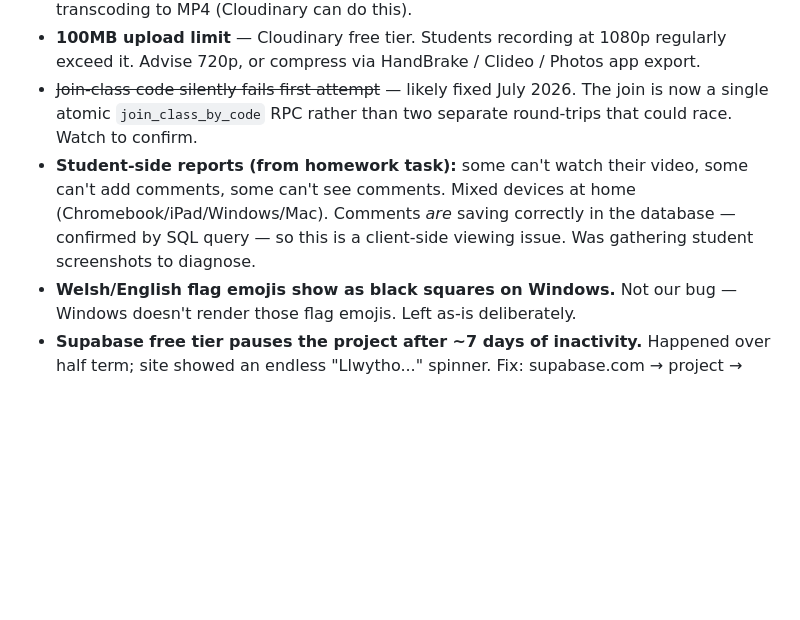
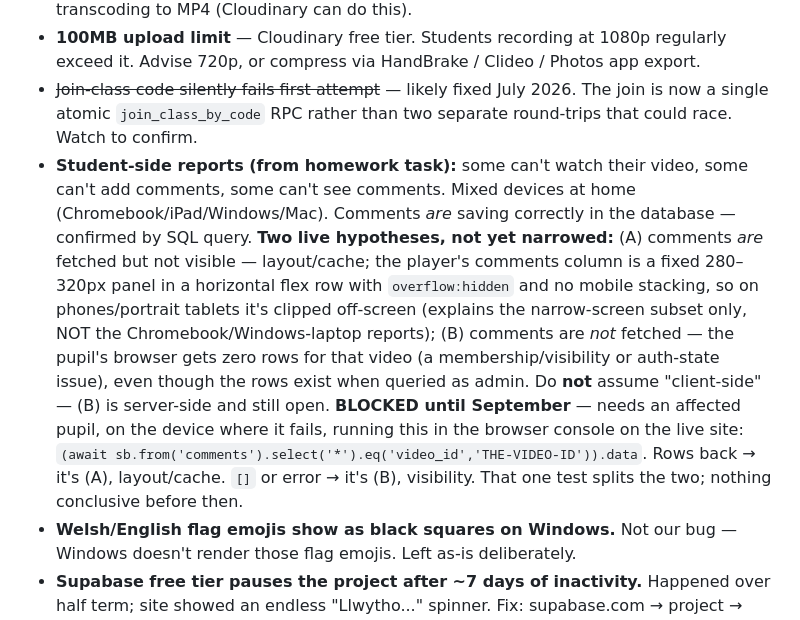
Before and after one commit to caihywel/noteback, a Markdown page: CLAUDE.md, the part around the change. Drawn GitHub-style; blank space fills up the shorter version.

Commit message:
Record comments investigation as blocked until September
Corrects the earlier 'client-side' assumption: two live hypotheses
remain — (A) fetched-but-not-visible (layout/cache, narrow-screen subset
only) and (B) not-fetched (server-side visibility/auth). Documents the
one console test that splits them and that it needs an affected pupil on
the failing device, so it cannot progress until term resumes.

Co-Authored-By: Claude Opus 4.8 <noreply@anthropic.com>
Claude-Session: https://claude.ai/code/session_01SvqTLaPDc3kHQcVdLLJrhm

```diff
--- a/CLAUDE.md
+++ b/CLAUDE.md
@@ -165,7 +165,8 @@ Verified July 2026: stranger sees nothing → pupil joins → admin comments →
 - **`.MOV` files don't play on Windows laptops.** Apple devices fine. Need automatic transcoding to MP4 (Cloudinary can do this).
 - **100MB upload limit** — Cloudinary free tier. Students recording at 1080p regularly exceed it. Advise 720p, or compress via HandBrake / Clideo / Photos app export.
 - ~~Join-class code silently fails first attempt~~ — likely fixed July 2026. The join is now a single atomic `join_class_by_code` RPC rather than two separate round-trips that could race. Watch to confirm.
-- **Student-side reports (from homework task):** some can't watch their video, some can't add comments, some can't see comments. Mixed devices at home (Chromebook/iPad/Windows/Mac). Comments *are* saving correctly in the database — confirmed by SQL query — so this is a client-side viewing issue. Was gathering student screenshots to diagnose.
+- **Student-side reports (from homework task):** some can't watch their video, some can't add comments, some can't see comments. Mixed devices at home (Chromebook/iPad/Windows/Mac). Comments *are* saving correctly in the database — confirmed by SQL query. **Two live hypotheses, not yet narrowed:** (A) comments *are* fetched but not visible — layout/cache; the player's comments column is a fixed 280–320px panel in a horizontal flex row with `overflow:hidden` and no mobile stacking, so on phones/portrait tablets it's clipped off-screen (explains the narrow-screen subset only, NOT the Chromebook/Windows-laptop reports); (B) comments are *not* fetched — the pupil's browser gets zero rows for that video (a membership/visibility or auth-state issue), even though the rows exist when queried as admin. Do **not** assume "client-side" — (B) is server-side and still open.
+  **BLOCKED until September** — needs an affected pupil, on the device where it fails, running this in the browser console on the live site: `(await sb.from('comments').select('*').eq('video_id','THE-VIDEO-ID')).data`. Rows back → it's (A), layout/cache. `[]` or error → it's (B), visibility. That one test splits the two; nothing conclusive before then.
 - **Welsh/English flag emojis show as black squares on Windows.** Not our bug — Windows doesn't render those flag emojis. Left as-is deliberately.
 - **Supabase free tier pauses the project after ~7 days of inactivity.** Happened over half term; site showed an endless "Llwytho..." spinner. Fix: supabase.com → project → **Restore**. Decided to stay on free tier and unpause manually.
 
```
